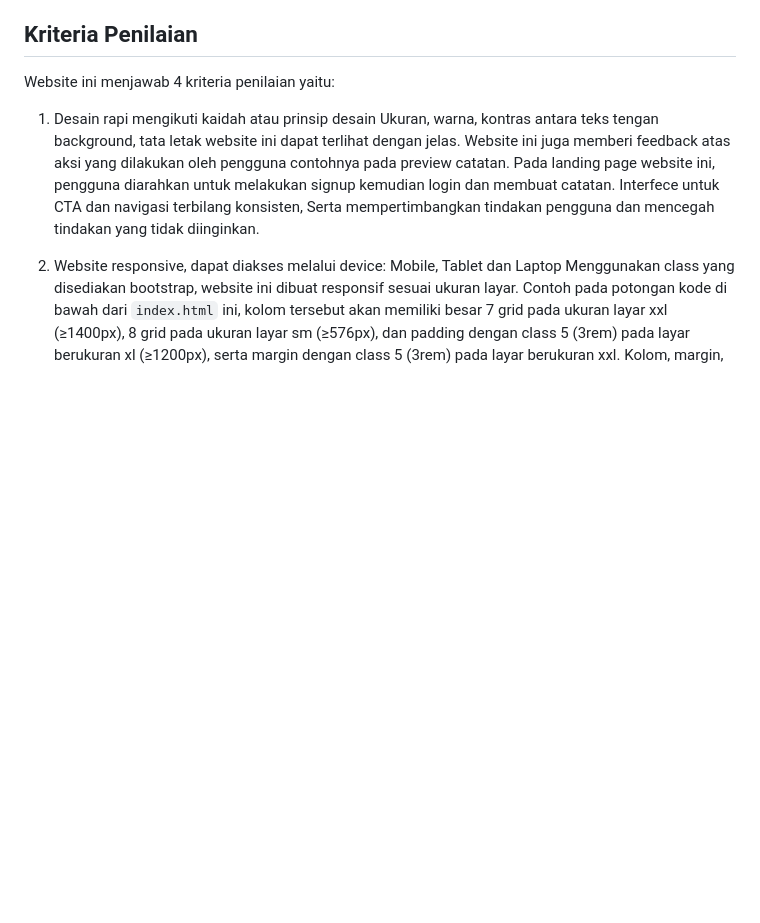
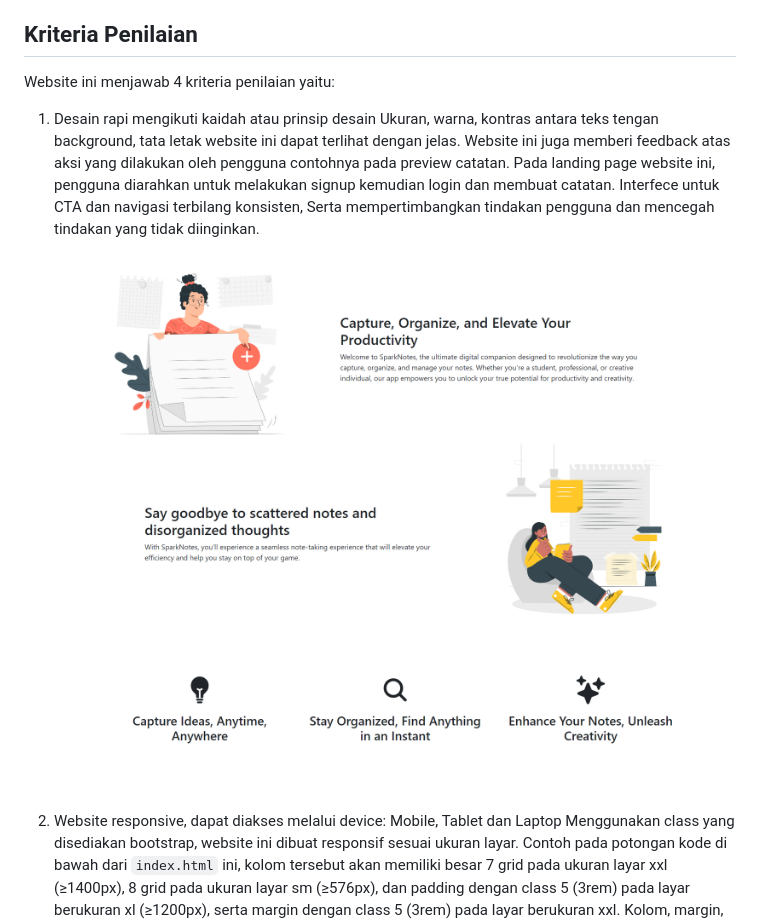
Before and after one commit to 1langit/UASPPW1_22-501269-SV-21425_SparkNotes, a Markdown page: README.md, the part around the change printed below. Drawn GitHub-style; pictures changed too: screencapture-localhost-PPW.png (added); blank space fills up the shorter version.

```diff
--- a/README.md
+++ b/README.md
@@ -16,6 +16,7 @@ Website ini menjawab 4 kriteria penilaian yaitu:
 
 1. Desain rapi mengikuti kaidah atau prinsip desain
 Ukuran, warna, kontras antara teks tengan background, tata letak website ini dapat terlihat dengan jelas. Website ini juga memberi feedback atas aksi yang dilakukan oleh pengguna contohnya pada preview catatan. Pada landing page website ini, pengguna diarahkan untuk melakukan signup kemudian login dan membuat catatan. Interfece untuk CTA dan navigasi terbilang konsisten, Serta mempertimbangkan tindakan pengguna dan mencegah tindakan yang tidak diinginkan.
+![image](screencapture-localhost-PPW.png)
 
 2. Website responsive, dapat diakses melalui device: Mobile, Tablet dan Laptop
 Menggunakan class yang disediakan bootstrap, website ini dibuat responsif sesuai ukuran layar. Contoh pada potongan kode di bawah dari `index.html` ini, kolom tersebut akan memiliki besar 7 grid pada ukuran layar xxl (≥1400px), 8 grid  pada ukuran layar sm (≥576px), dan padding dengan class 5 (3rem) pada layar berukuran xl (≥1200px), serta margin dengan class 5 (3rem) pada layar berukuran xxl. Kolom, margin, dan padding dengan ukuran berbeda-beda ini bertujuan supaya konten di dalamnya tidak tampil memanjang di layar yang besar dan tidak memiliki jarak tambahan pada layar yang kecil.
```
Also changed, not shown: other parts of README.md (+4 -0 lines), Screenshot 2023-06-20 115020.png (added), Screenshot 2023-06-20 115033.png (added).
